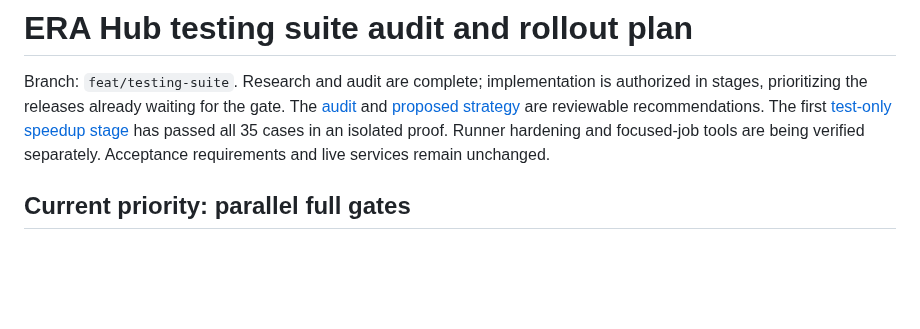
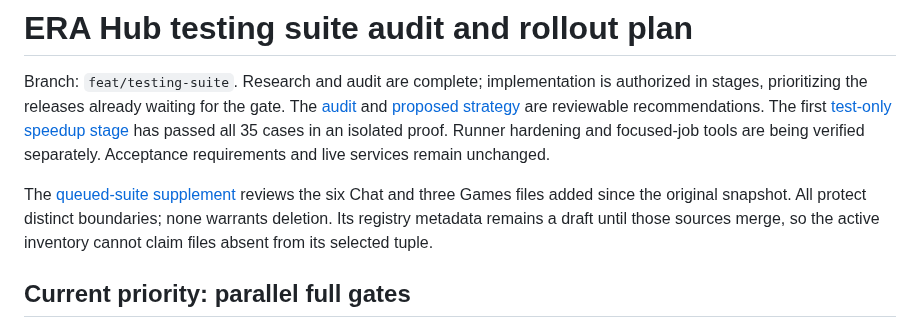
Before and after one commit to nauerhahn26/era-hub, a Markdown page: docs/plans/2026-10-25-testing-suite-plan.md, the part around the change. GitHub-like rendering; blank space fills up the shorter version.

Commit message:
docs: audit queued Chat and Games test boundaries

```diff
--- a/docs/plans/2026-10-25-testing-suite-plan.md
+++ b/docs/plans/2026-10-25-testing-suite-plan.md
@@ -8,6 +8,12 @@ recommendations. The first [test-only speedup stage](2026-10-25-testing-suite-sp
 has passed all 35 cases in an isolated proof. Runner hardening and focused-job
 tools are being verified separately. Acceptance requirements and live services
 remain unchanged.
+
+The [queued-suite supplement](../research/2026-10-26-queued-suite-audit.md)
+reviews the six Chat and three Games files added since the original snapshot.
+All protect distinct boundaries; none warrants deletion. Its registry metadata
+remains a draft until those sources merge, so the active inventory cannot claim
+files absent from its selected tuple.
 
 ## Current priority: parallel full gates
 
```
Also changed, not shown: docs/research/2026-10-26-queued-suite-audit.md (added, +171 -0 lines).
